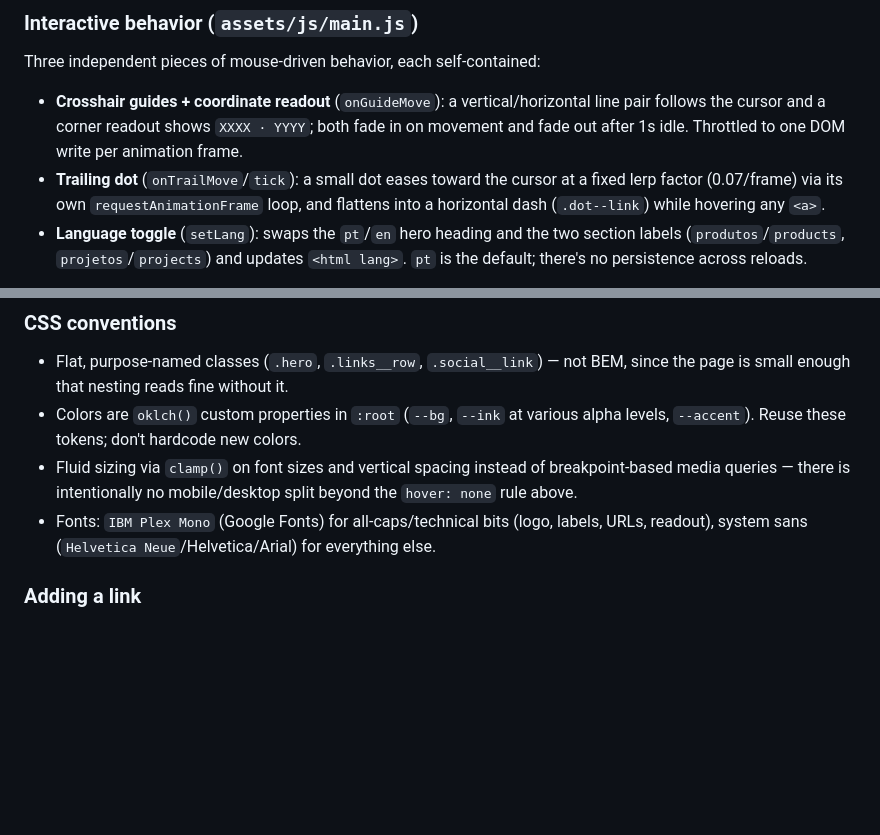
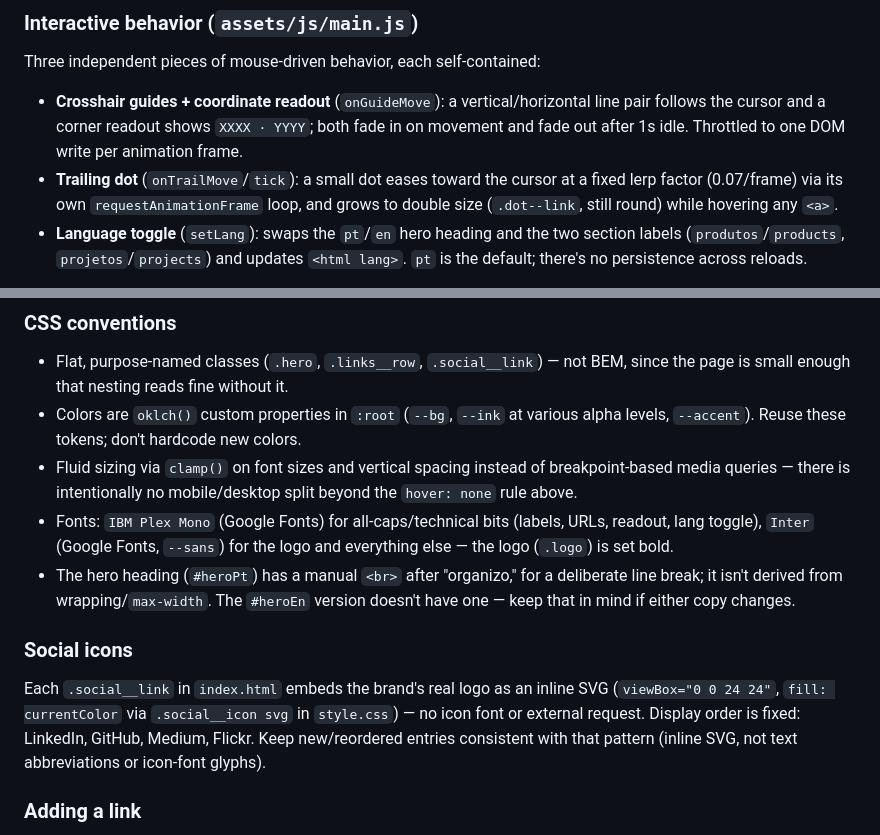
Before and after one commit to craice/portfolio, a Markdown page: CLAUDE.md, 2 parts joined by grey strips. Drawn GitHub-style; blank space fills up the shorter version.

Commit message:
Update docs to match recent tweaks (Inter font, icon order, dot hover, hero break).

```diff
--- a/CLAUDE.md
+++ b/CLAUDE.md
@@ -19,7 +19,7 @@ The design originates from a Claude Design (claude.ai/design) prototype — proj
 ### Interactive behavior (`assets/js/main.js`)
 Three independent pieces of mouse-driven behavior, each self-contained:
 - **Crosshair guides + coordinate readout** (`onGuideMove`): a vertical/horizontal line pair follows the cursor and a corner readout shows `XXXX · YYYY`; both fade in on movement and fade out after 1s idle. Throttled to one DOM write per animation frame.
-- **Trailing dot** (`onTrailMove`/`tick`): a small dot eases toward the cursor at a fixed lerp factor (0.07/frame) via its own `requestAnimationFrame` loop, and flattens into a horizontal dash (`.dot--link`) while hovering any `<a>`.
+- **Trailing dot** (`onTrailMove`/`tick`): a small dot eases toward the cursor at a fixed lerp factor (0.07/frame) via its own `requestAnimationFrame` loop, and grows to double size (`.dot--link`, still round) while hovering any `<a>`.
 - **Language toggle** (`setLang`): swaps the `pt`/`en` hero heading and the two section labels (`produtos`/`products`, `projetos`/`projects`) and updates `<html lang>`. `pt` is the default; there's no persistence across reloads.
 
 All three attach global `mousemove` listeners, so on touch devices (no `mousemove`) they simply never activate — `@media (hover: none)` in `style.css` also hides the guide/dot/readout elements outright as a belt-and-suspenders measure.
@@ -28,7 +28,11 @@ All three attach global `mousemove` listeners, so on touch devices (no `mousemov
 - Flat, purpose-named classes (`.hero`, `.links__row`, `.social__link`) — not BEM, since the page is small enough that nesting reads fine without it.
 - Colors are `oklch()` custom properties in `:root` (`--bg`, `--ink` at various alpha levels, `--accent`). Reuse these tokens; don't hardcode new colors.
 - Fluid sizing via `clamp()` on font sizes and vertical spacing instead of breakpoint-based media queries — there is intentionally no mobile/desktop split beyond the `hover: none` rule above.
-- Fonts: `IBM Plex Mono` (Google Fonts) for all-caps/technical bits (logo, labels, URLs, readout), system sans (`Helvetica Neue`/Helvetica/Arial) for everything else.
+- Fonts: `IBM Plex Mono` (Google Fonts) for all-caps/technical bits (labels, URLs, readout, lang toggle), `Inter` (Google Fonts, `--sans`) for the logo and everything else — the logo (`.logo`) is set bold.
+- The hero heading (`#heroPt`) has a manual `<br>` after "organizo," for a deliberate line break; it isn't derived from wrapping/`max-width`. The `#heroEn` version doesn't have one — keep that in mind if either copy changes.
+
+### Social icons
+Each `.social__link` in `index.html` embeds the brand's real logo as an inline SVG (`viewBox="0 0 24 24"`, `fill: currentColor` via `.social__icon svg` in `style.css`) — no icon font or external request. Display order is fixed: LinkedIn, GitHub, Medium, Flickr. Keep new/reordered entries consistent with that pattern (inline SVG, not text abbreviations or icon-font glyphs).
 
 ### Adding a link
 Product/project links are hardcoded `<a class="links__row ...">` entries under `.links`/`.links--projects` in `index.html` — there's no data-driven list. To add one, copy an existing `.links__row` (first item in a section gets `links__row--top`; the last also gets `links__row--bottom` for the closing border) and update the name/URL text.
```
Also changed, not shown: 1 other file.
